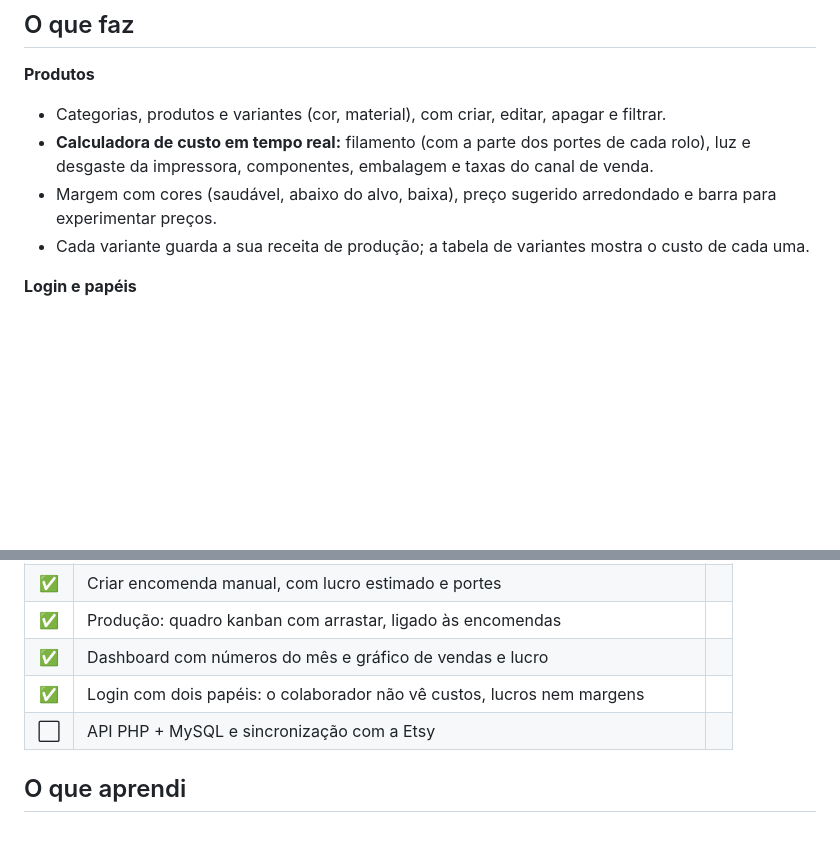
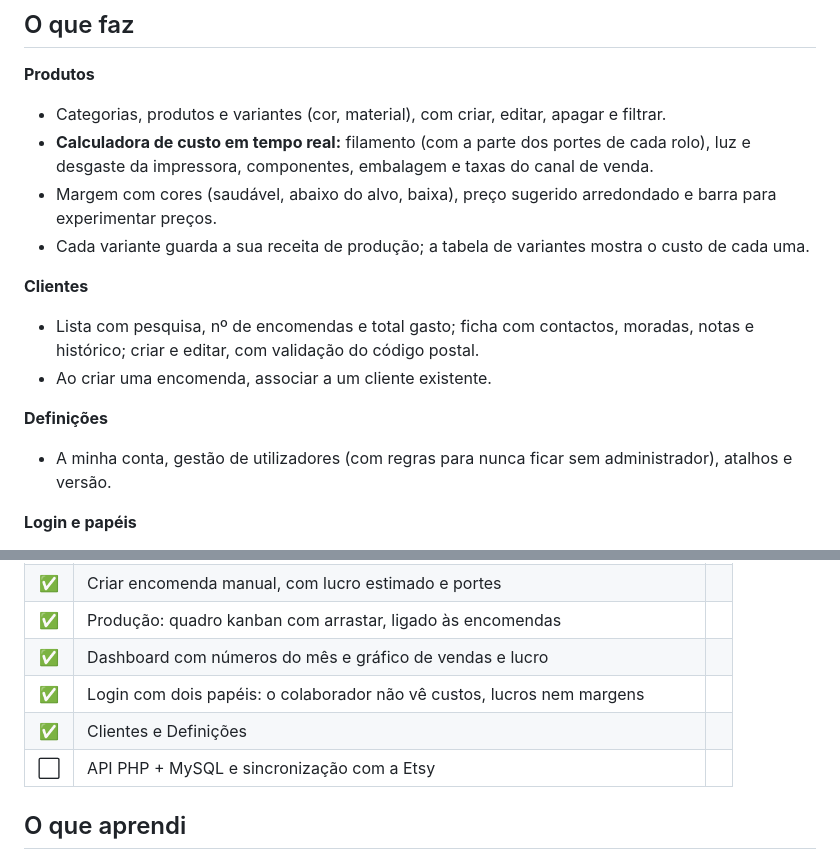
Before and after one commit to rsflecha/cubico_backoffice, a Markdown page: README.md, 2 parts joined by grey strips. Rendered like a GitHub page; blank space fills up the shorter version.

```diff
--- a/README.md
+++ b/README.md
@@ -19,6 +19,13 @@ Feito em **Flutter** para **Windows** e Android. É um projeto real, para a minh
 - **Calculadora de custo em tempo real:** filamento (com a parte dos portes de cada rolo), luz e desgaste da impressora, componentes, embalagem e taxas do canal de venda.
 - Margem com cores (saudável, abaixo do alvo, baixa), preço sugerido arredondado e barra para experimentar preços.
 - Cada variante guarda a sua receita de produção; a tabela de variantes mostra o custo de cada uma.
+
+**Clientes**
+- Lista com pesquisa, nº de encomendas e total gasto; ficha com contactos, moradas, notas e histórico; criar e editar, com validação do código postal.
+- Ao criar uma encomenda, associar a um cliente existente.
+
+**Definições**
+- A minha conta, gestão de utilizadores (com regras para nunca ficar sem administrador), atalhos e versão.
 
 **Login e papéis**
 - Entrar com email e palavra-passe, ou explorar em modo demo como administrador ou colaborador.
@@ -104,6 +111,7 @@ Também há uma versão Windows pronta a usar, em modo demo, nos [Releases](../.
 | ✅ | Produção: quadro kanban com arrastar, ligado às encomendas | |
 | ✅ | Dashboard com números do mês e gráfico de vendas e lucro | |
 | ✅ | Login com dois papéis: o colaborador não vê custos, lucros nem margens | |
+| ✅ | Clientes e Definições | |
 | ⬜ | API PHP + MySQL e sincronização com a Etsy | |
 
 ## O que aprendi
```
Also changed, not shown: docs/architecture.md (+17 -6 lines).
